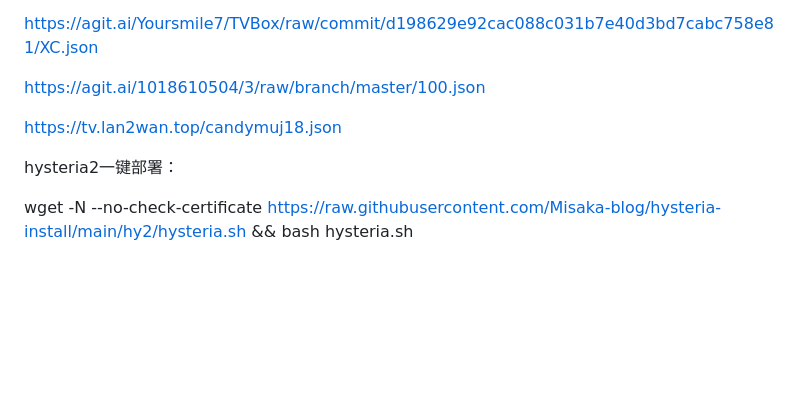
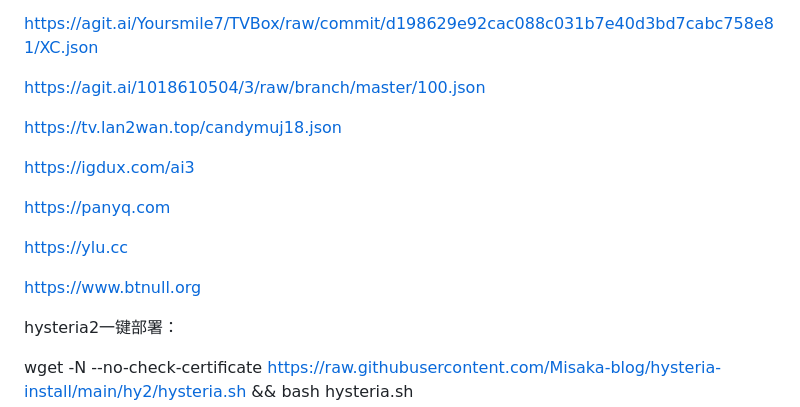
Before and after one commit to cysk003/ooootoor.github.io, a Markdown page: README.md, the part around the change. Drawn GitHub-style; blank space fills up the shorter version.

```diff
--- a/README.md
+++ b/README.md
@@ -92,6 +92,14 @@ https://agit.ai/1018610504/3/raw/branch/master/100.json
 
 https://tv.lan2wan.top/candymuj18.json
 
+https://igdux.com/ai3
+
+https://panyq.com
+
+https://ylu.cc
+
+https://www.btnull.org
+
 hysteria2一键部署：
 
 wget -N --no-check-certificate https://raw.githubusercontent.com/Misaka-blog/hysteria-install/main/hy2/hysteria.sh && bash hysteria.sh
```
